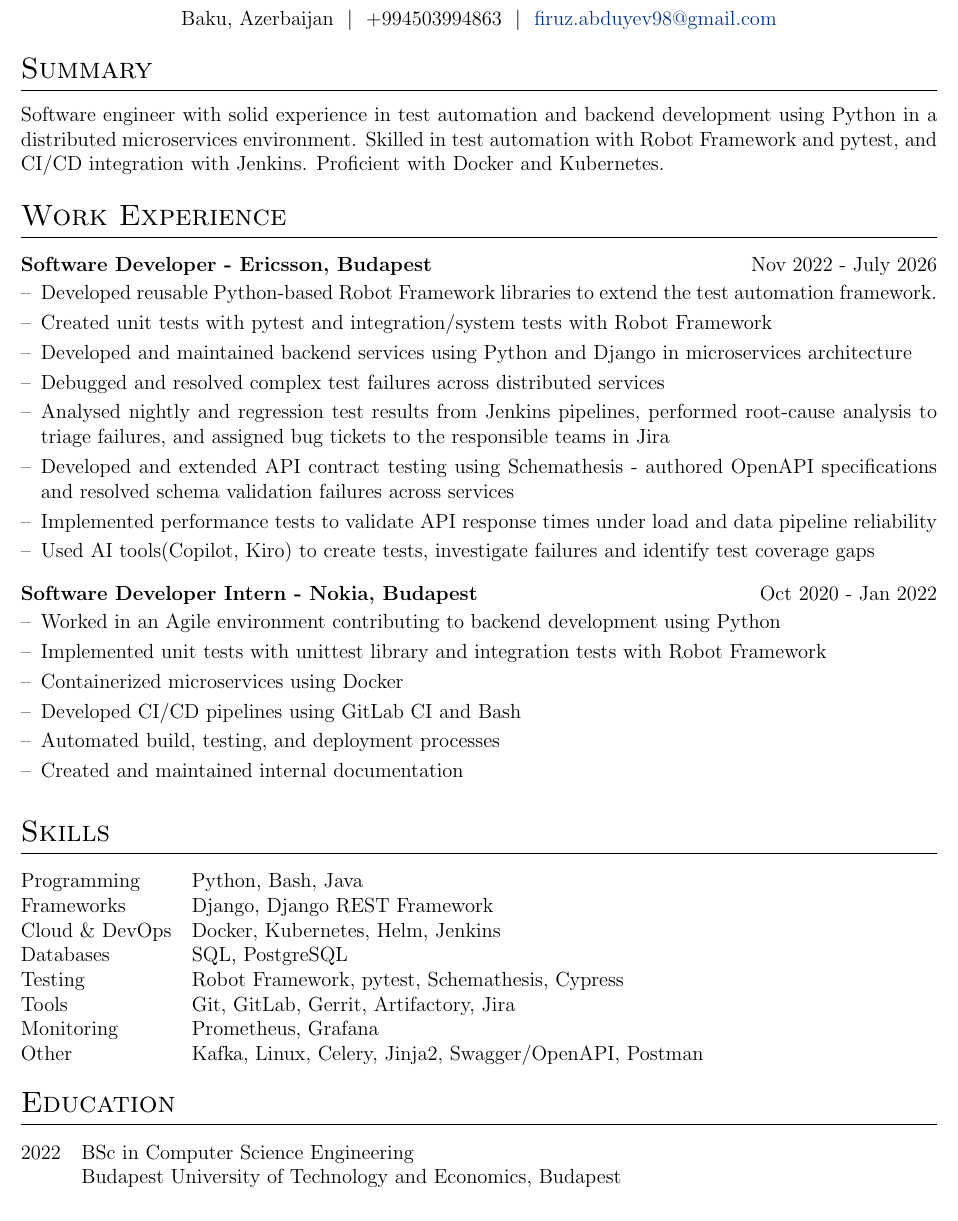
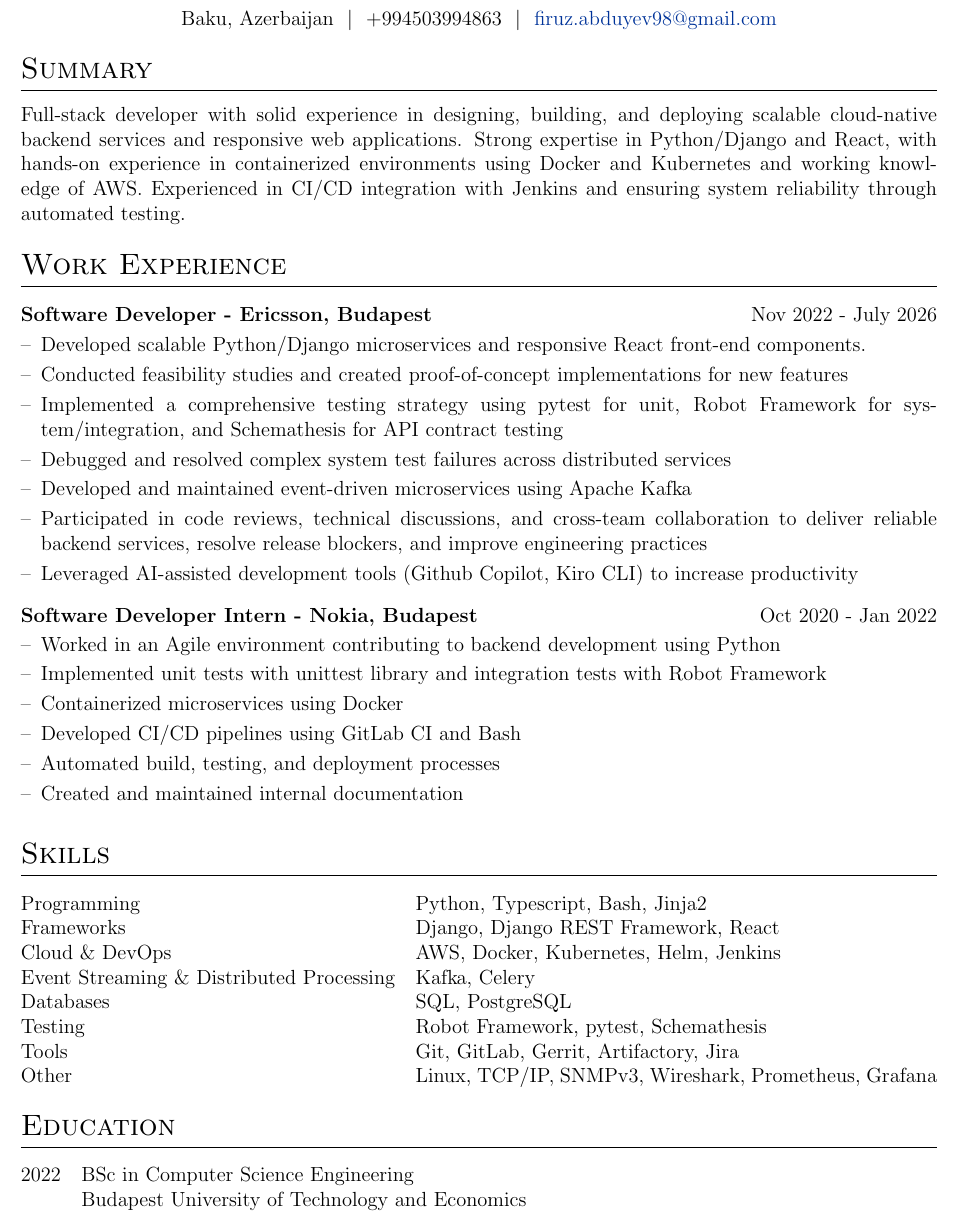
Before and after one commit to abduyev97/cv, a LaTeX CV (cv.tex): part of the page, cut so that both start at the same text. Compiled offline with pdfLaTeX.

Commit message:
Fullstack Developer - Python/Django+React

```diff
--- a/cv.tex
+++ b/cv.tex
@@ -145,9 +145,7 @@ Baku, Azerbaijan \ $|$ \ +994503994863 \ $|$ \
 %----------------------------------------------------------------------------------------
 
 \section{Summary}
-Software engineer with solid experience in test automation and backend development using Python in a distributed
-microservices environment. Skilled in test automation with Robot Framework and pytest, and CI/CD
-integration with Jenkins. Proficient with Docker and Kubernetes.
+Full-stack developer with solid experience in designing, building, and deploying scalable cloud-native backend services and responsive web applications. Strong expertise in Python/Django and React, with hands-on experience in containerized environments using Docker and Kubernetes and working knowledge of AWS. Experienced in CI/CD integration with Jenkins and ensuring system reliability through automated testing.
 
 %----------------------------------------------------------------------------------------
 % WORK EXPERIENCE
@@ -155,20 +153,19 @@ integration with Jenkins. Proficient with Docker and Kubernetes.
 
 \section{Work Experience}
 
-\begin{joblong}{Software Developer - Ericsson, Budapest}{Nov 2022 - July 2026}
-\item Developed reusable Python-based Robot Framework libraries to extend the test automation framework.
-\item Created unit tests with pytest and integration/system tests with Robot Framework
-\item Developed and maintained backend services using Python and Django in microservices architecture
-\item Debugged and resolved complex test failures across distributed services
-\item Analysed nightly and regression test results from Jenkins pipelines, performed root-cause analysis to triage
-failures, and assigned bug tickets to the responsible teams in Jira
-\item Developed and extended API contract testing using Schemathesis - authored OpenAPI specifications and resolved schema
-validation failures across services
-\item Implemented performance tests to validate API response times under load and data pipeline reliability
-\item Used AI tools(Copilot, Kiro) to create tests, investigate failures and identify test coverage gaps
+\begin{joblong}{Software Developer - Ericsson,  Budapest}{Nov 2022 - July 2026}
+\item Developed scalable Python/Django microservices and responsive React front-end components.
+\item Conducted feasibility studies and created proof-of-concept implementations for new features
+\item Implemented a comprehensive testing strategy using pytest for unit, Robot Framework for system/integration,
+and Schemathesis for API contract testing
+\item Debugged and resolved complex system test failures across distributed services
+\item Developed and maintained event-driven microservices using Apache Kafka
+\item Participated in code reviews, technical discussions, and cross-team collaboration to deliver reliable
+backend services, resolve release blockers, and improve engineering practices
+\item Leveraged AI-assisted development tools (Github Copilot, Kiro CLI) to increase productivity
 \end{joblong}
 
-\begin{joblong}{Software Developer Intern - Nokia, Budapest}{Oct 2020 - Jan 2022}
+\begin{joblong}{Software Developer Intern - Nokia,  Budapest}{Oct 2020 - Jan 2022}
 \item Worked in an Agile environment contributing to backend development using Python
 \item Implemented unit tests with unittest library and integration tests with Robot Framework
 \item Containerized microservices using Docker
@@ -184,21 +181,21 @@ validation failures across services
 \section{Skills}
 
 \begin{tabularx}{\linewidth}{@{}l X@{}}
-Programming & Python, Bash, Java \\
+Programming & Python, Typescript, Bash, Jinja2 \\
 
-Frameworks & Django, Django REST Framework \\
+Frameworks & Django, Django REST Framework, React \\
 
-Cloud \& DevOps & Docker, Kubernetes, Helm, Jenkins \\
+Cloud \& DevOps & AWS, Docker, Kubernetes, Helm, Jenkins \\
+
+Event Streaming \& Distributed Processing & Kafka, Celery \\
 
 Databases & SQL, PostgreSQL \\
 
-Testing & Robot Framework, pytest, Schemathesis, Cypress \\
+Testing & Robot Framework, pytest, Schemathesis \\
 
 Tools & Git, GitLab, Gerrit, Artifactory, Jira \\
 
-Monitoring & Prometheus, Grafana \\
-
-Other & Kafka, Linux, Celery, Jinja2, Swagger/OpenAPI, Postman \\
+Other & Linux, TCP/IP, SNMPv3, Wireshark, Prometheus, Grafana \\
 \end{tabularx}
 
 %----------------------------------------------------------------------------------------
@@ -209,7 +206,7 @@ Other & Kafka, Linux, Celery, Jinja2, Swagger/OpenAPI, Postman \\
 
 \begin{tabularx}{\linewidth}{@{}l X@{}}
 2022 & BSc in Computer Science Engineering \\
-& Budapest University of Technology and Economics, Budapest \\
+& Budapest University of Technology and Economics \\
 \end{tabularx}
 
 \end{document}
```
